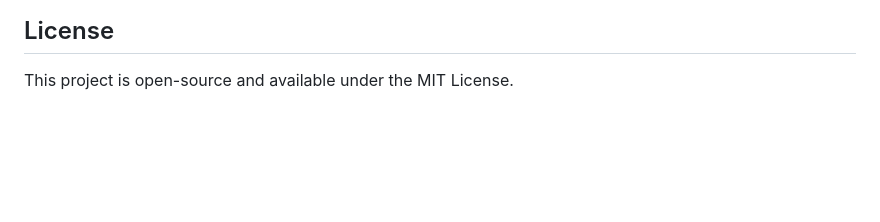
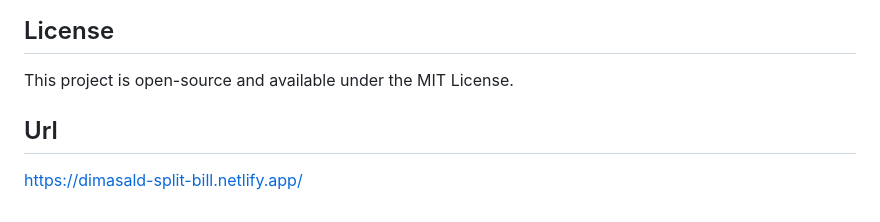
Before and after one commit to dimasald/FastAPI-split-bill, a Markdown page: README.md, the part around the change. Rendered like a GitHub page; blank space fills up the shorter version.

Commit message:
add url at readme.md

```diff
--- a/README.md
+++ b/README.md
@@ -88,3 +88,7 @@ The backend architecture, database design, business logic, security auditing (ID
 ## License
 
 This project is open-source and available under the MIT License.
+
+## Url
+
+https://dimasald-split-bill.netlify.app/
```
